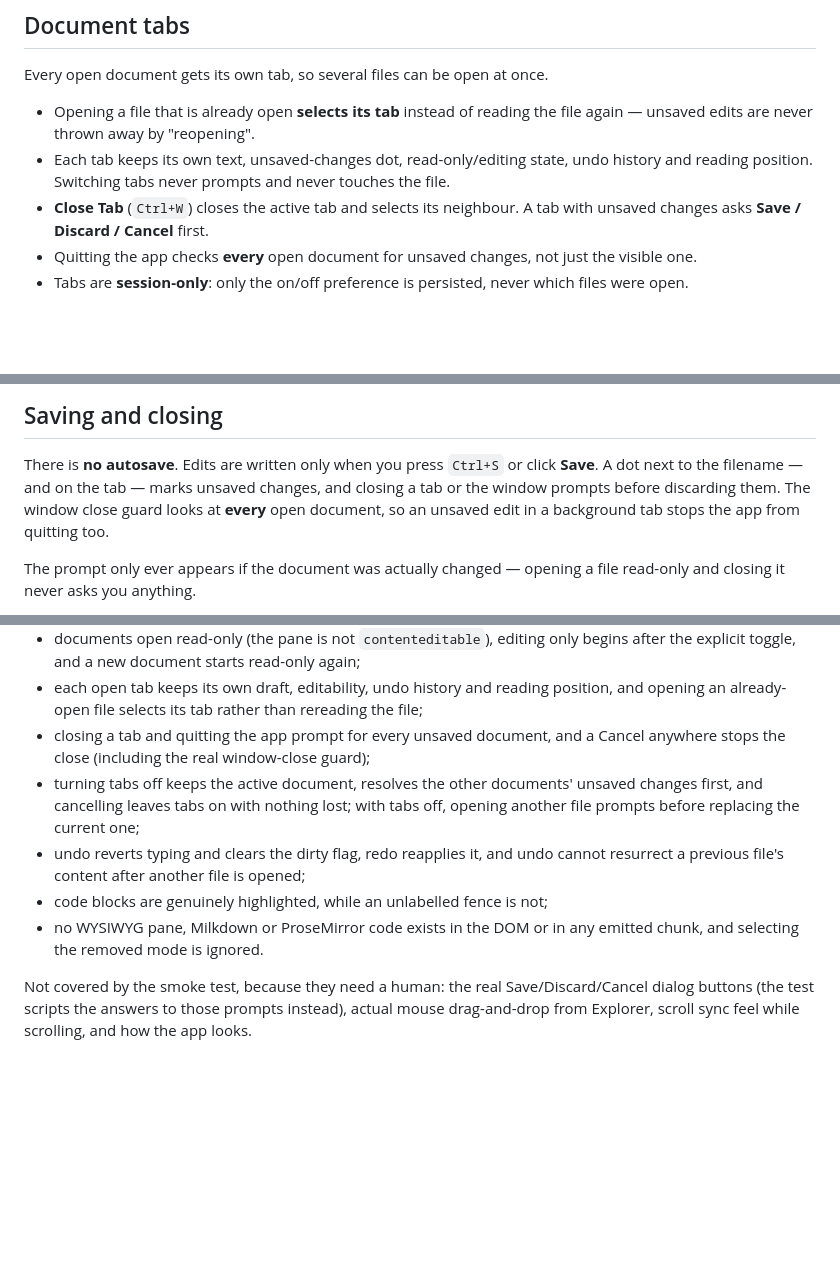
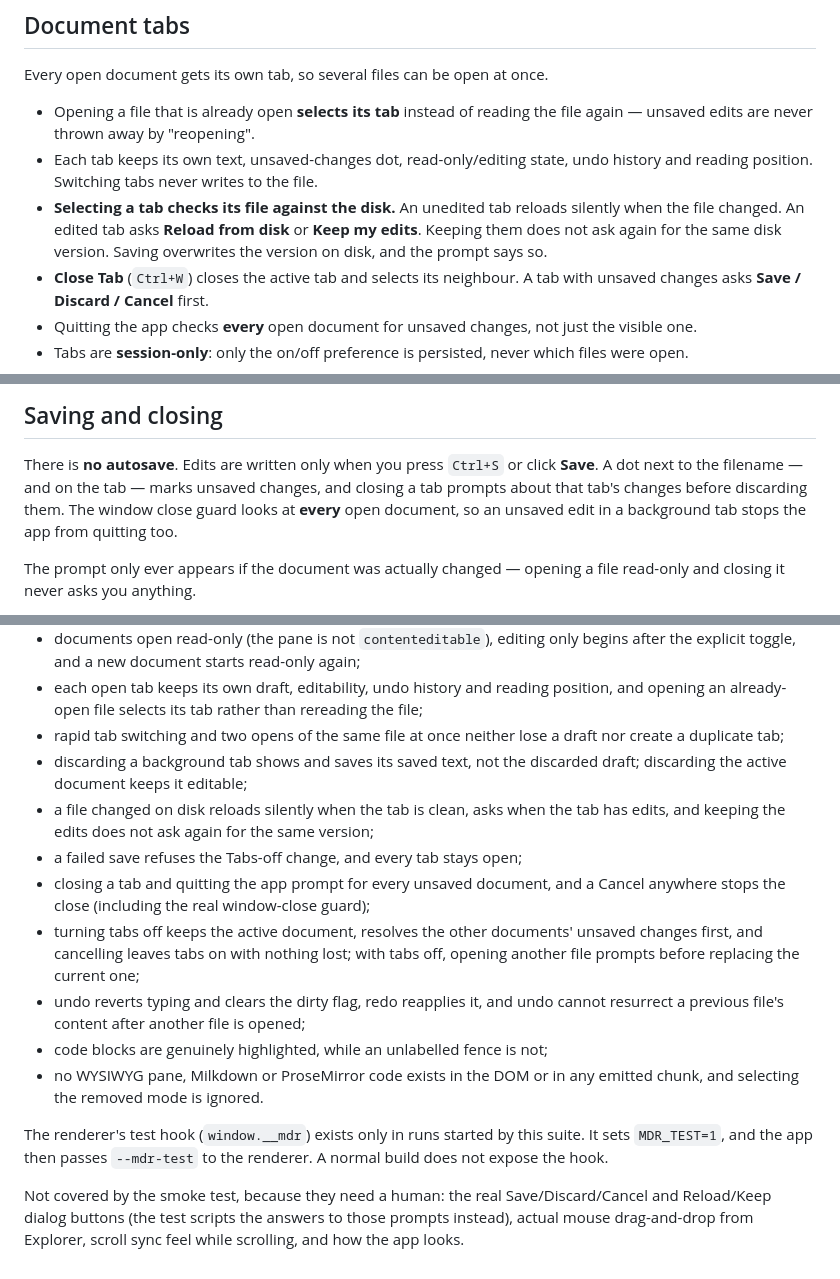
Before and after one commit to joelm3103/markdown-reader, a Markdown page: README.md, 3 parts joined by grey strips. Drawn GitHub-style; blank space fills up the shorter version.

```diff
--- a/README.md
+++ b/README.md
@@ -78,8 +78,11 @@ Every open document gets its own tab, so several files can be open at once.
 - Opening a file that is already open **selects its tab** instead of reading the
   file again — unsaved edits are never thrown away by "reopening".
 - Each tab keeps its own text, unsaved-changes dot, read-only/editing state, undo
-  history and reading position. Switching tabs never prompts and never touches
-  the file.
+  history and reading position. Switching tabs never writes to the file.
+- **Selecting a tab checks its file against the disk.** An unedited tab reloads
+  silently when the file changed. An edited tab asks **Reload from disk** or
+  **Keep my edits**. Keeping them does not ask again for the same disk version.
+  Saving overwrites the version on disk, and the prompt says so.
 - **Close Tab** (`Ctrl+W`) closes the active tab and selects its neighbour. A tab
   with unsaved changes asks **Save / Discard / Cancel** first.
 - Quitting the app checks **every** open document for unsaved changes, not just
@@ -126,9 +129,9 @@ Editing is a deliberate act: opt in, change something, save.
 
 There is **no autosave**. Edits are written only when you press `Ctrl+S` or click
 **Save**. A dot next to the filename — and on the tab — marks unsaved changes,
-and closing a tab or the window prompts before discarding them. The window
-close guard looks at **every** open document, so an unsaved edit in a background
-tab stops the app from quitting too.
+and closing a tab prompts about that tab's changes before discarding them. The
+window close guard looks at **every** open document, so an unsaved edit in a
+background tab stops the app from quitting too.
 
 The prompt only ever appears if the document was actually changed — opening a
 file read-only and closing it never asks you anything.
@@ -262,6 +265,13 @@ document folder, then drives the real renderer. It asserts, among other things:
 - each open tab keeps its own draft, editability, undo history and reading
   position, and opening an already-open file selects its tab rather than
   rereading the file;
+- rapid tab switching and two opens of the same file at once neither lose a
+  draft nor create a duplicate tab;
+- discarding a background tab shows and saves its saved text, not the discarded
+  draft; discarding the active document keeps it editable;
+- a file changed on disk reloads silently when the tab is clean, asks when the
+  tab has edits, and keeping the edits does not ask again for the same version;
+- a failed save refuses the Tabs-off change, and every tab stays open;
 - closing a tab and quitting the app prompt for every unsaved document, and a
   Cancel anywhere stops the close (including the real window-close guard);
 - turning tabs off keeps the active document, resolves the other documents'
@@ -273,7 +283,11 @@ document folder, then drives the real renderer. It asserts, among other things:
 - no WYSIWYG pane, Milkdown or ProseMirror code exists in the DOM or in any
   emitted chunk, and selecting the removed mode is ignored.
 
+The renderer's test hook (`window.__mdr`) exists only in runs started by this
+suite. It sets `MDR_TEST=1`, and the app then passes `--mdr-test` to the
+renderer. A normal build does not expose the hook.
+
 Not covered by the smoke test, because they need a human: the real
-Save/Discard/Cancel dialog buttons (the test scripts the answers to those
-prompts instead), actual mouse drag-and-drop from Explorer, scroll sync feel
-while scrolling, and how the app looks.
+Save/Discard/Cancel and Reload/Keep dialog buttons (the test scripts the answers
+to those prompts instead), actual mouse drag-and-drop from Explorer, scroll sync
+feel while scrolling, and how the app looks.
```
Also changed, not shown: other parts of README.md (+1 -1 lines), CHANGELOG.md (+13 -5 lines).
